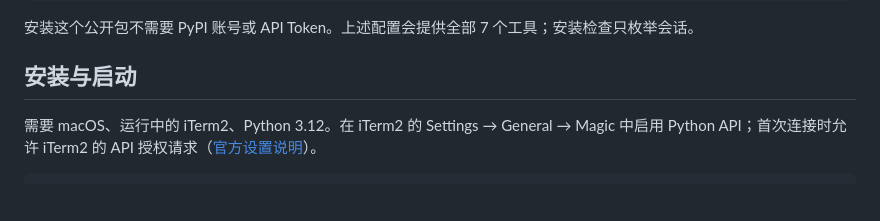
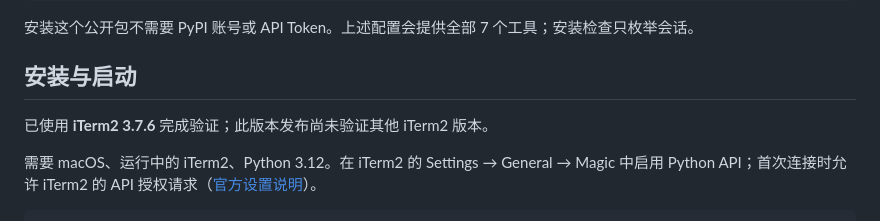
Before and after one commit to lucky-goals/goals-iterm-mcp, a Markdown page: README.zh-CN.md, the part around the change. Rendered like a GitHub page; blank space fills up the shorter version.

```diff
--- a/README.zh-CN.md
+++ b/README.zh-CN.md
@@ -43,6 +43,8 @@ Python 导入路径仍为 `cc_iterm_mcp`，原命令 `cc-iterm-mcp` 作为兼容
 安装这个公开包不需要 PyPI 账号或 API Token。上述配置会提供全部 7 个工具；安装检查只枚举会话。
 
 ## 安装与启动
+
+已使用 **iTerm2 3.7.6** 完成验证；此版本发布尚未验证其他 iTerm2 版本。
 
 需要 macOS、运行中的 iTerm2、Python 3.12。在 iTerm2 的 Settings → General → Magic 中启用 Python API；首次连接时允许 iTerm2 的 API 授权请求（[官方设置说明](https://iterm2.com/documentation-preferences-general.html)）。
 
```
Also changed, not shown: README.md (+2 -0 lines).
